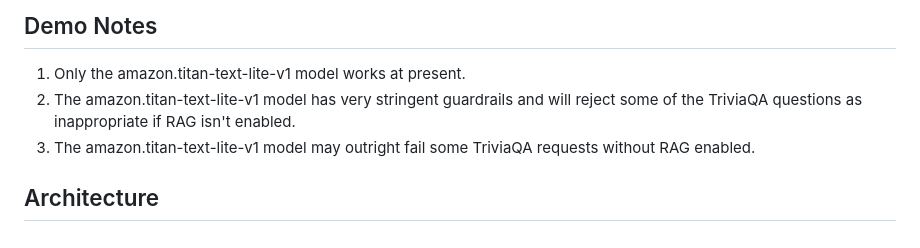
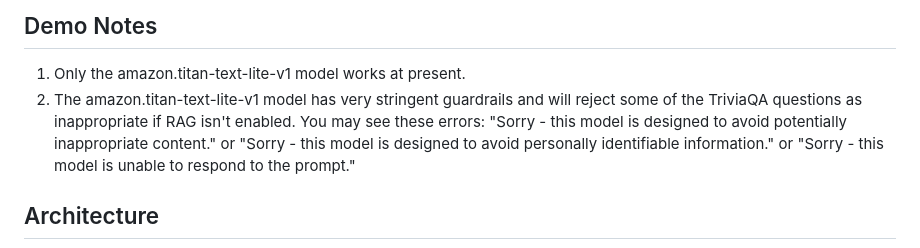
Before and after one commit to ironwheel/aws-rag-triviaqa-demo, a Markdown page: README.md, the part around the change. GitHub-like rendering.

Commit message:
Better description of demo errors

```diff
--- a/README.md
+++ b/README.md
@@ -15,8 +15,7 @@ Users can submit a question via a web-based UI backed by Amazon Bedrock and Open
 
 ## Demo Notes
 1. Only the amazon.titan-text-lite-v1 model works at present.
-2. The amazon.titan-text-lite-v1 model has very stringent guardrails and will reject some of the TriviaQA questions as inappropriate if RAG isn't enabled.
-3. The amazon.titan-text-lite-v1 model may outright fail some TriviaQA requests without RAG enabled.
+2. The amazon.titan-text-lite-v1 model has very stringent guardrails and will reject some of the TriviaQA questions as inappropriate if RAG isn't enabled. You may see these errors: "Sorry - this model is designed to avoid potentially inappropriate content." or "Sorry - this model is designed to avoid personally identifiable information." or "Sorry - this model is unable to respond to the prompt."
 
 ## Architecture
 
```
